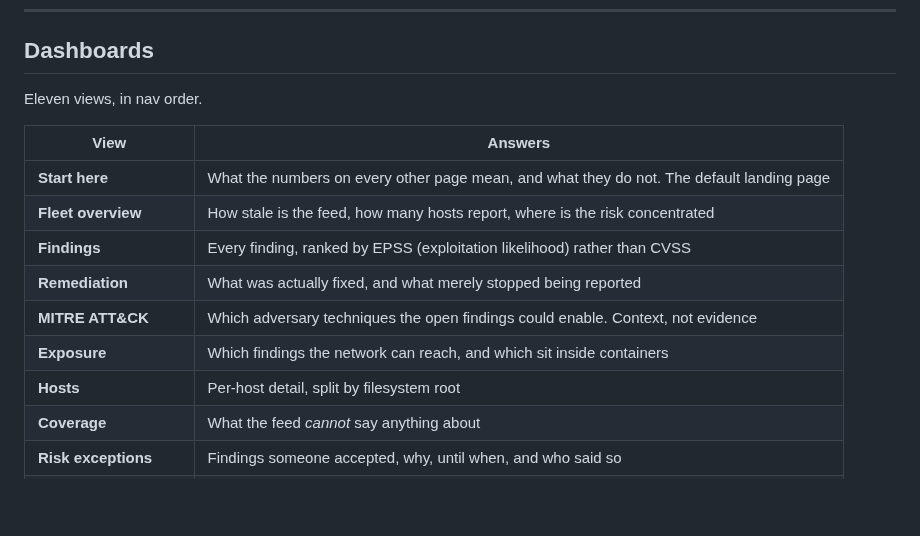
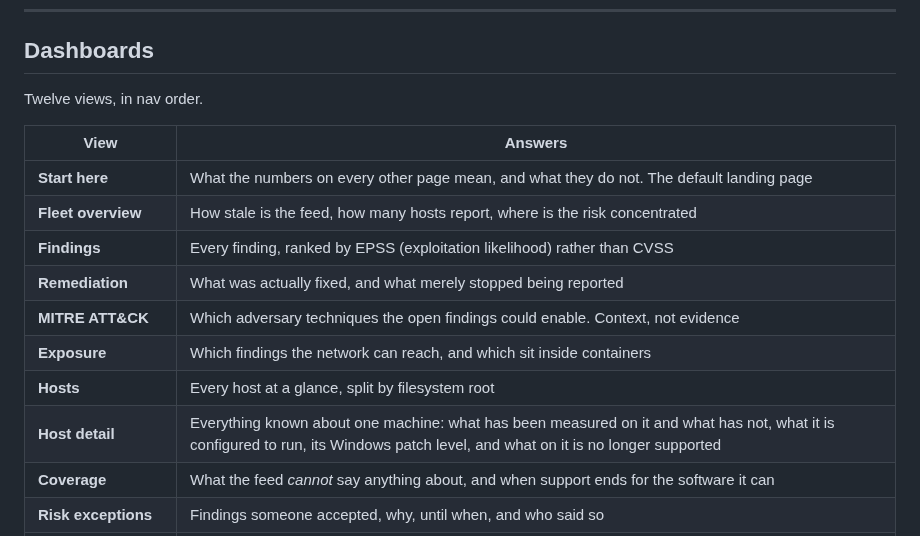
Before and after one commit to chaugan/riskability, a Markdown page: README.md, the part around one of its changes. Drawn GitHub-style; blank space fills up the shorter version.

```diff
--- a/README.md
+++ b/README.md
@@ -726,7 +726,7 @@ hosts × packages.
 
 ## Dashboards
 
-Eleven views, in nav order.
+Twelve views, in nav order.
 
 | View | Answers |
 |---|---|
@@ -736,8 +736,9 @@ Eleven views, in nav order.
 | **Remediation** | What was actually fixed, and what merely stopped being reported |
 | **MITRE ATT&CK** | Which adversary techniques the open findings could enable. Context, not evidence |
 | **Exposure** | Which findings the network can reach, and which sit inside containers |
-| **Hosts** | Per-host detail, split by filesystem root |
-| **Coverage** | What the feed *cannot* say anything about |
+| **Hosts** | Every host at a glance, split by filesystem root |
+| **Host detail** | Everything known about one machine: what has been measured on it and what has not, what it is configured to run, its Windows patch level, and what on it is no longer supported |
+| **Coverage** | What the feed *cannot* say anything about, and when support ends for the software it can |
 | **Risk exceptions** | Findings someone accepted, why, until when, and who said so |
 | **CVE encyclopaedia** | What any vulnerability the feed carries actually is, and where it sits in this fleet. Offline |
 | **Feed administration** | Build, upload and import bundles |
```
Also changed, not shown: other parts of README.md (+44 -0 lines), docs/screenshots/end-of-support-hosts.png (added), docs/screenshots/end-of-support.png (added), 3 other files.
